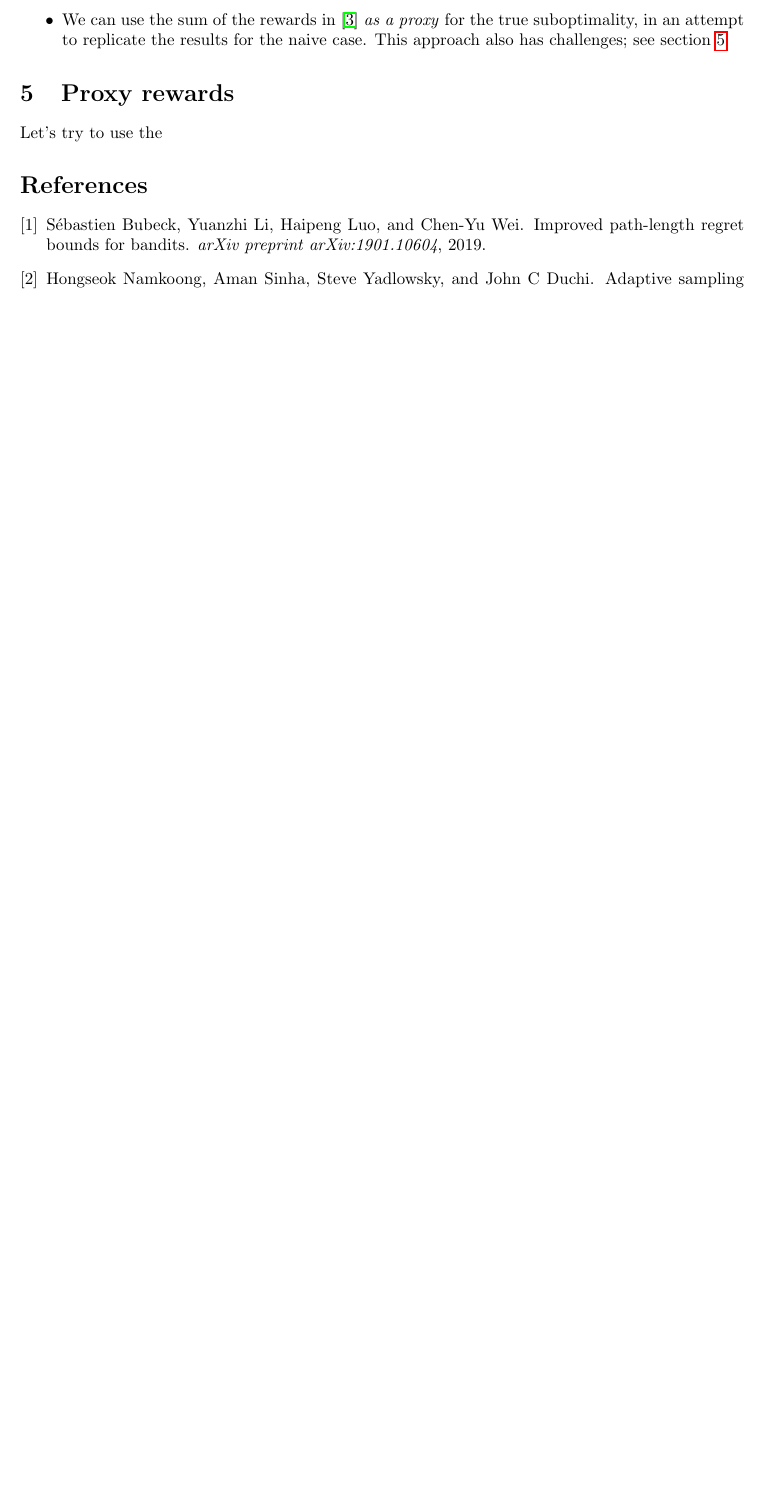
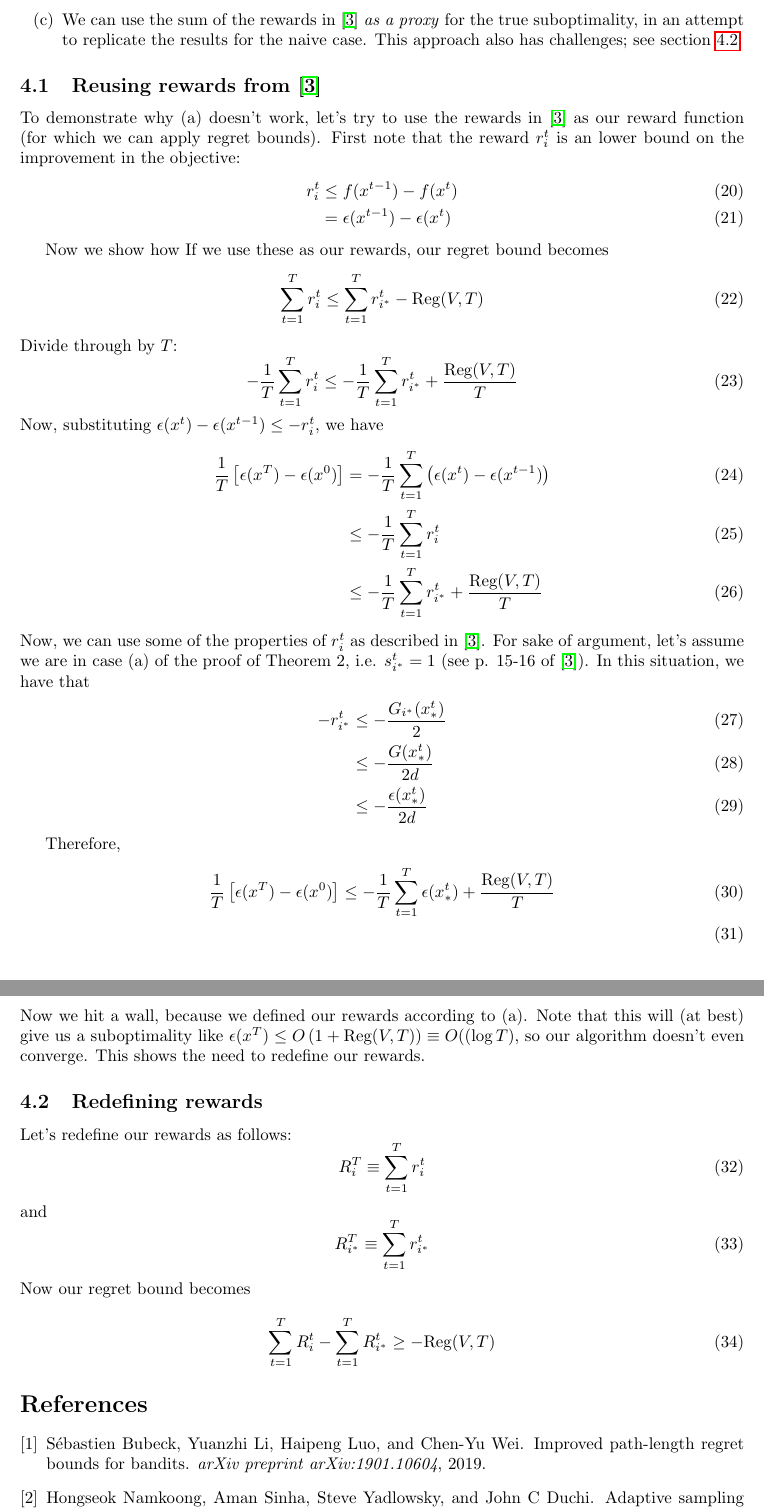
Before and after one commit to christiancosgrove/coord-bandits, a LaTeX document (main.tex): part of page 5 of 5 before the commit and two parts of pages 5 and 6 of 6 after it, the two joined at a grey line, cut so that both start at the same text, the shorter picture padded with empty space. Compiled offline with pdfLaTeX.

Commit message:
redefining rewards

```diff
--- a/main.tex
+++ b/main.tex
@@ -153,2 +149,0 @@ Some ideas:
-    \item We can use the sum of the rewards in~\cite{salehi2018coordinate} \emph{as a proxy} for the true suboptimality, in an attempt to replicate the results for the naive case. This approach also has challenges; see section~\ref{section:proxy_rewards}
-\end{itemize}
@@ -155,8 +153,56 @@ Some ideas:
+    \item[(c)] We can use the sum of the rewards in~\cite{salehi2018coordinate} \emph{as a proxy} for the true suboptimality, in an attempt to replicate the results for the naive case. This approach also has challenges; see section~\ref{section:proxy_rewards}
+\end{enumerate}
 
-\section{Proxy rewards}
+\subsection{Reusing rewards from~\cite{salehi2018coordinate}}
+\label{section:reusing_rewards}
+To demonstrate why (a) doesn't work, let's try to use the rewards in~\cite{salehi2018coordinate} as our reward function (for which we can apply regret bounds). First note that the reward $r_i^t$ is an lower bound on the improvement in the objective:
+\begin{align}
+    r_i^t &\leq f(x^{t-1}) - f(x^t) \\
+    &=\epsilon(x^{t-1}) - \epsilon(x^t)
+\end{align}
+
+Now we show how If we use these as our rewards, our regret bound becomes
+\begin{equation}
+    \sum_{t=1}^T r_i^t \leq \sum_{t=1}^T r_{\istar}^t - \text{Reg}(V,T)
+\end{equation}
+Divide through by $T$:
+\begin{equation}
+    -\frac{1}{T} \sum_{t=1}^T r_i^t \leq -\frac{1}{T}\sum_{t=1}^T r_{\istar}^t + \frac{\text{Reg}(V,T)}{T}
+\end{equation}
+Now, substituting $\epsilon(x^t) - \epsilon(x^{t-1}) \leq -r_i^t$, we have
+\begin{align}
+    \frac{1}{T}\left[\epsilon(x^T) - \epsilon(x^0)\right]&= -\frac{1}{T}\sum_{t=1}^T\left(\epsilon(x^t) - \epsilon(x^{t-1})\right)\\
+    &\leq -\frac{1}{T} \sum_{t=1}^T r_i^t \\
+    &\leq -\frac{1}{T}\sum_{t=1}^T r_{\istar}^t + \frac{\text{Reg}(V,T)}{T}
+\end{align}
+Now, we can use some of the properties of $r_i^t$ as described in~\cite{salehi2018coordinate}. For sake of argument, let's assume we are in case (a) of the proof of Theorem 2, i.e. $s_{\istar}^t = 1$ (see p. 15-16 of~\cite{salehi2018coordinate}). In this situation, we have that
+\begin{align}
+    -r_{\istar}^t &\leq -\frac{G_{\istar}(x^t_*)}{2} \\
+    &\leq -\frac{G(x^t_*)}{2d} \\
+    &\leq -\frac{\epsilon(x^t_*)}{2d}
+\end{align}
+
+Therefore,
+\begin{align}
+    \frac{1}{T}\left[\epsilon(x^T) - \epsilon(x^0)\right] &\leq -\frac{1}{T}\sum_{t=1}^T \epsilon(x^t_*) + \frac{\text{Reg}(V,T)}{T} \\
+\end{align}
+Now we hit a wall, because we defined our rewards according to (a). Note that this will (at best) give us a suboptimality like $\epsilon(x^T) \leq O\left(1 + \text{Reg}(V,T)\right)\equiv O((\log T)$, so our algorithm doesn't even converge. This shows the need to redefine our rewards.
+
+\subsection{Redefining rewards}
 \label{section:proxy_rewards}
-Let's try to use the
 
+Let's redefine our rewards as follows:
+\begin{equation}
+    R_i^T \equiv \sum_{t=1}^T r_i^t
+\end{equation}
+and
+\begin{equation}
+    R_{\istar}^T \equiv \sum_{t=1}^T r_{\istar}^t
+\end{equation}
+Now our regret bound becomes
+\begin{equation}
+    \sum_{t=1}^T R_i^t -\sum_{t=1}^T R_{\istar}^t \geq -\text{Reg}(V,T)
+\end{equation}
 
 % \subsection{Overview of ideas (9/24/19)}
 
```
Also changed, not shown: main.tex (8 more changed lines).
